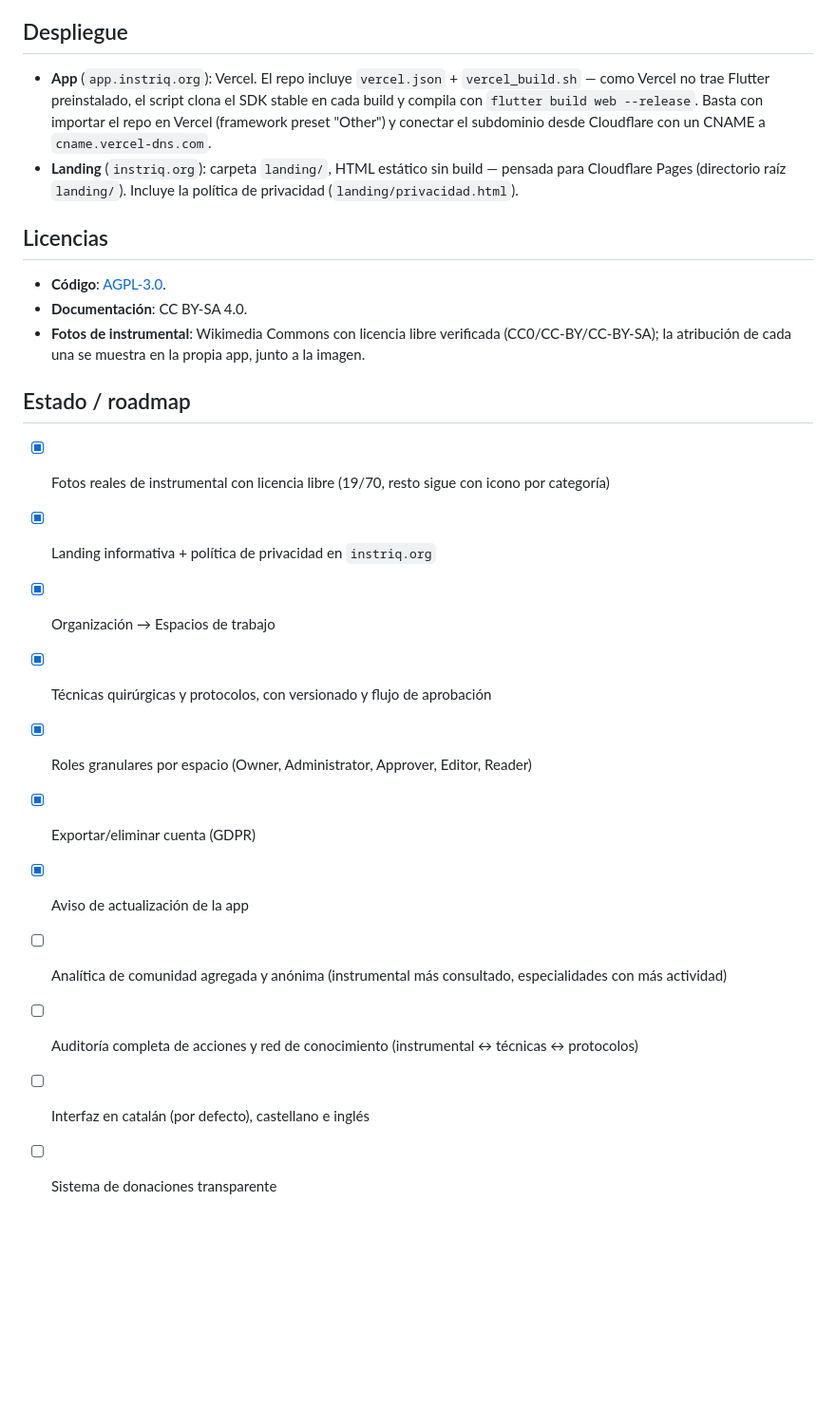
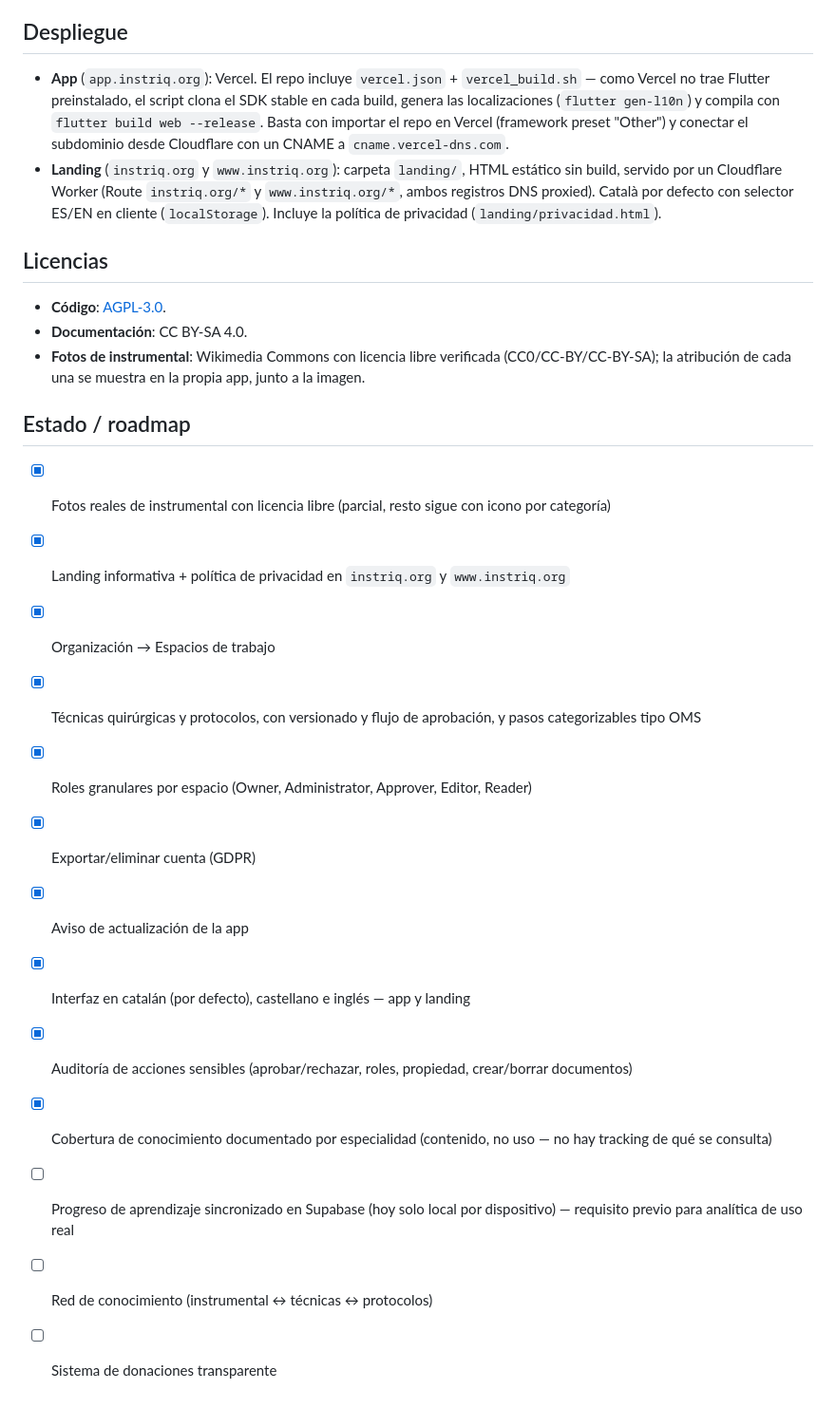
Before and after one commit to mikeyoshio/Instriq, a Markdown page: README.md, the part around one of its changes. Shown at 95% size. Rendered like a GitHub page; blank space fills up the shorter version.

```diff
--- a/README.md
+++ b/README.md
@@ -62,8 +69,8 @@ flutter run -d chrome        # navegador
 
 ## Despliegue
 
-- **App** (`app.instriq.org`): Vercel. El repo incluye `vercel.json` + `vercel_build.sh` — como Vercel no trae Flutter preinstalado, el script clona el SDK stable en cada build y compila con `flutter build web --release`. Basta con importar el repo en Vercel (framework preset "Other") y conectar el subdominio desde Cloudflare con un CNAME a `cname.vercel-dns.com`.
-- **Landing** (`instriq.org`): carpeta `landing/`, HTML estático sin build — pensada para Cloudflare Pages (directorio raíz `landing/`). Incluye la política de privacidad (`landing/privacidad.html`).
+- **App** (`app.instriq.org`): Vercel. El repo incluye `vercel.json` + `vercel_build.sh` — como Vercel no trae Flutter preinstalado, el script clona el SDK stable en cada build, genera las localizaciones (`flutter gen-l10n`) y compila con `flutter build web --release`. Basta con importar el repo en Vercel (framework preset "Other") y conectar el subdominio desde Cloudflare con un CNAME a `cname.vercel-dns.com`.
+- **Landing** (`instriq.org` y `www.instriq.org`): carpeta `landing/`, HTML estático sin build, servido por un Cloudflare Worker (Route `instriq.org/*` y `www.instriq.org/*`, ambos registros DNS proxied). Català por defecto con selector ES/EN en cliente (`localStorage`). Incluye la política de privacidad (`landing/privacidad.html`).
 
 ## Licencias
 
@@ -73,14 +80,16 @@ flutter run -d chrome        # navegador
 
 ## Estado / roadmap
 
-- [x] Fotos reales de instrumental con licencia libre (19/70, resto sigue con icono por categoría)
-- [x] Landing informativa + política de privacidad en `instriq.org`
+- [x] Fotos reales de instrumental con licencia libre (parcial, resto sigue con icono por categoría)
+- [x] Landing informativa + política de privacidad en `instriq.org` y `www.instriq.org`
 - [x] Organización → Espacios de trabajo
-- [x] Técnicas quirúrgicas y protocolos, con versionado y flujo de aprobación
+- [x] Técnicas quirúrgicas y protocolos, con versionado y flujo de aprobación, y pasos categorizables tipo OMS
 - [x] Roles granulares por espacio (Owner, Administrator, Approver, Editor, Reader)
 - [x] Exportar/eliminar cuenta (GDPR)
 - [x] Aviso de actualización de la app
-- [ ] Analítica de comunidad agregada y anónima (instrumental más consultado, especialidades con más actividad)
-- [ ] Auditoría completa de acciones y red de conocimiento (instrumental ↔ técnicas ↔ protocolos)
-- [ ] Interfaz en catalán (por defecto), castellano e inglés
+- [x] Interfaz en catalán (por defecto), castellano e inglés — app y landing
+- [x] Auditoría de acciones sensibles (aprobar/rechazar, roles, propiedad, crear/borrar documentos)
+- [x] Cobertura de conocimiento documentado por especialidad (contenido, no uso — no hay tracking de qué se consulta)
+- [ ] Progreso de aprendizaje sincronizado en Supabase (hoy solo local por dispositivo) — requisito previo para analítica de uso real
+- [ ] Red de conocimiento (instrumental ↔ técnicas ↔ protocolos)
 - [ ] Sistema de donaciones transparente
```
Also changed, not shown: other parts of README.md (+15 -8 lines).
